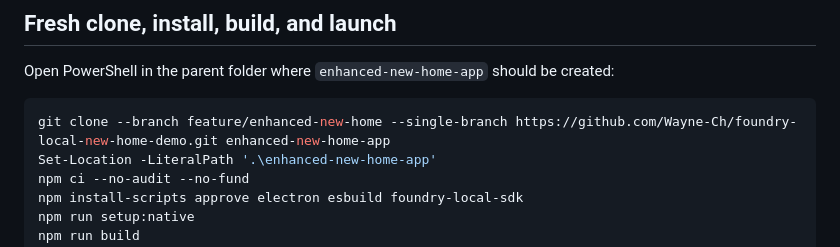
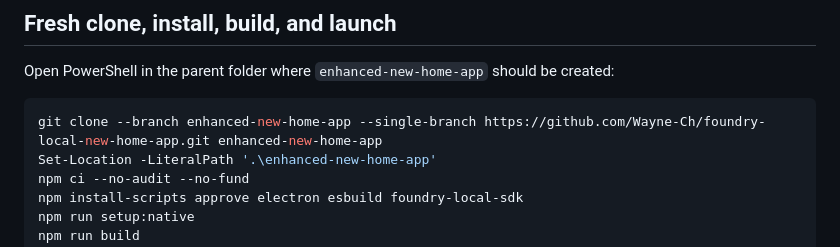
Before and after one commit to Wayne-Ch/foundry-local-new-home-app, a Markdown page: PLAYTEST.md, the part around one of its changes. Rendered like a GitHub page.

````diff
--- a/PLAYTEST.md
+++ b/PLAYTEST.md
@@ -21,7 +21,7 @@ execution provider. Complete the guided flow in order; do not skip from C to E.
 Open PowerShell in the parent folder where `enhanced-new-home-app` should be created:
 
 ```powershell
-git clone --branch feature/enhanced-new-home --single-branch https://github.com/Wayne-Ch/foundry-local-new-home-demo.git enhanced-new-home-app
+git clone --branch enhanced-new-home-app --single-branch https://github.com/Wayne-Ch/foundry-local-new-home-app.git enhanced-new-home-app
 Set-Location -LiteralPath '.\enhanced-new-home-app'
 npm ci --no-audit --no-fund
 npm install-scripts approve electron esbuild foundry-local-sdk
````
Also changed, not shown: other parts of PLAYTEST.md (+1 -1 lines), README.md (+4 -4 lines), VALIDATION.md (+1 -1 lines), docs/screenshots/stage-ui.png, 1 other file.
